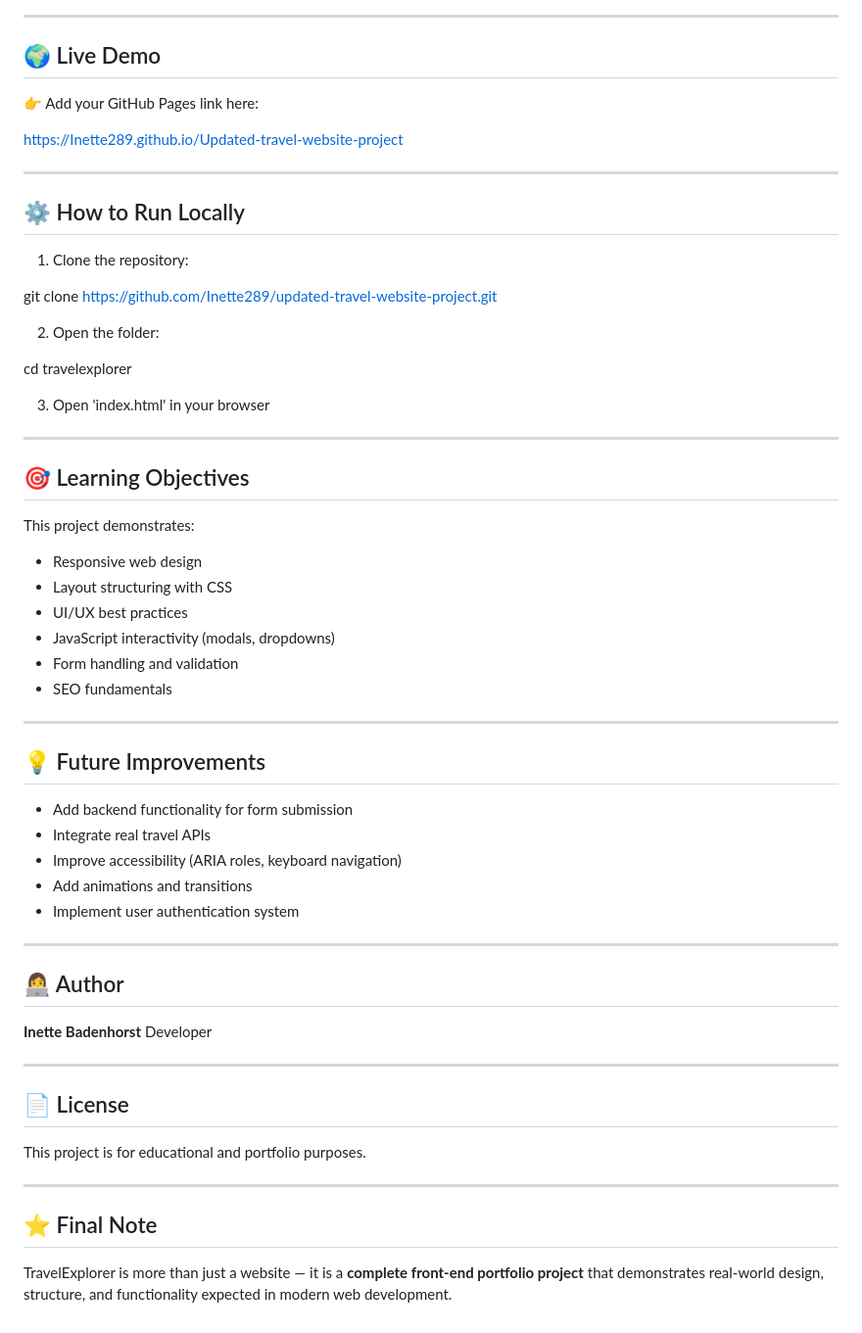
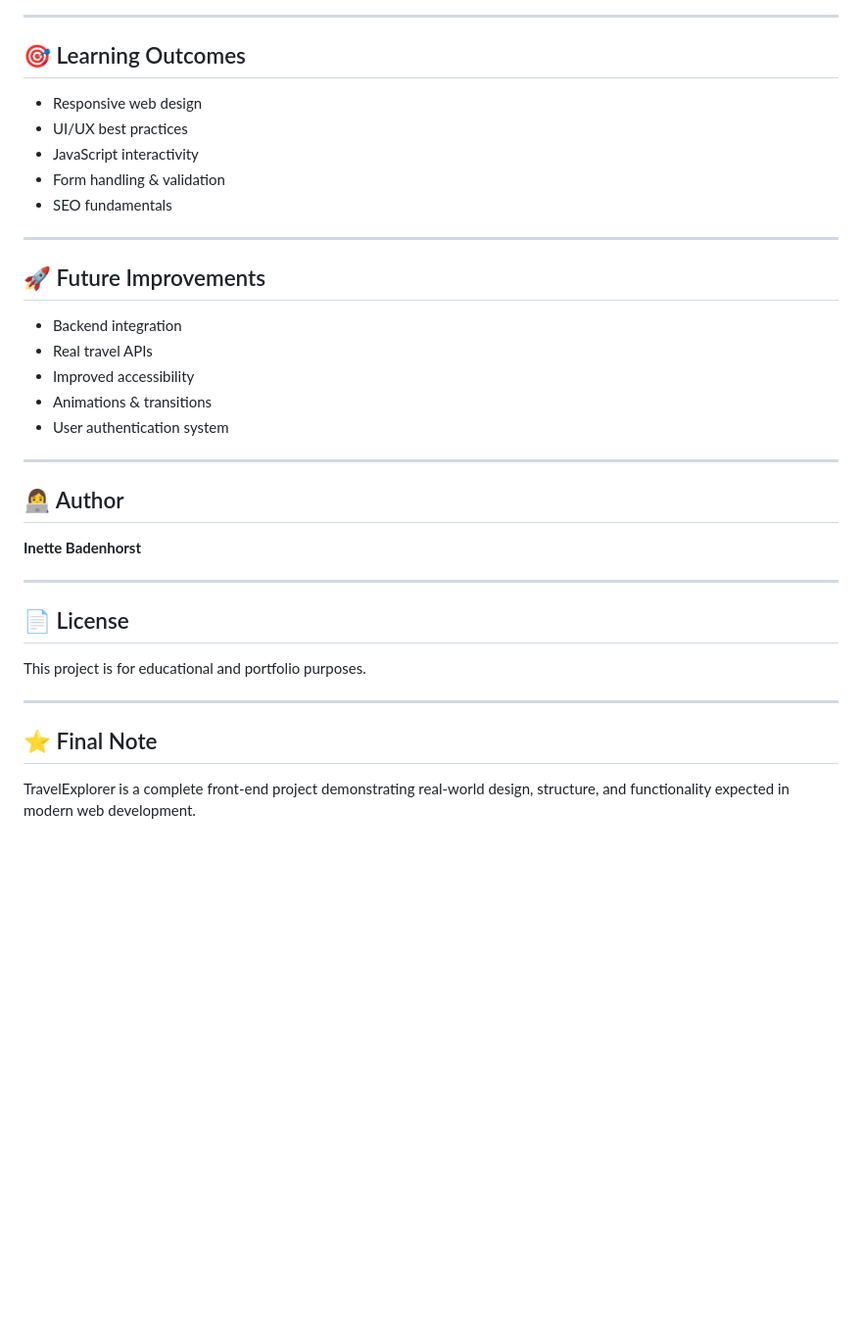
Before and after one commit to Inette289/updated-travel-website-project, a Markdown page: README.md, the part around one of its changes. Shown at 98% size. Rendered like a GitHub page; blank space fills up the shorter version.

```diff
--- a/README.md
+++ b/README.md
@@ -153,58 +157,29 @@ Travel Website/
 
 ---
 
-## 🌍 Live Demo
-
-👉 Add your GitHub Pages link here:
-
-https://Inette289.github.io/Updated-travel-website-project
-
----
-
-## ⚙️ How to Run Locally
-
-1. Clone the repository:
-
-git clone https://github.com/Inette289/updated-travel-website-project.git
-
-
-2. Open the folder:
-
-
-cd travelexplorer
-
-
-3. Open 'index.html' in your browser
-
----
-
-## 🎯 Learning Objectives
-
-This project demonstrates:
+## 🎯 Learning Outcomes
 
 * Responsive web design
-* Layout structuring with CSS
 * UI/UX best practices
-* JavaScript interactivity (modals, dropdowns)
-* Form handling and validation
+* JavaScript interactivity
+* Form handling & validation
 * SEO fundamentals
 
 ---
 
-## 💡 Future Improvements
+## 🚀 Future Improvements
 
-* Add backend functionality for form submission
-* Integrate real travel APIs
-* Improve accessibility (ARIA roles, keyboard navigation)
-* Add animations and transitions
-* Implement user authentication system
+* Backend integration
+* Real travel APIs
+* Improved accessibility
+* Animations & transitions
+* User authentication system
 
 ---
 
 ## 👩‍💻 Author
 
 **Inette Badenhorst**
-Developer
 
 ---
 
@@ -216,4 +191,4 @@ This project is for educational and portfolio purposes.
 
 ## ⭐ Final Note
 
-TravelExplorer is more than just a website — it is a **complete front-end portfolio project** that demonstrates real-world design, structure, and functionality expected in modern web development.
+TravelExplorer is a complete front-end project demonstrating real-world design, structure, and functionality expected in modern web development.
```
Also changed, not shown: other parts of README.md (+95 -91 lines).
